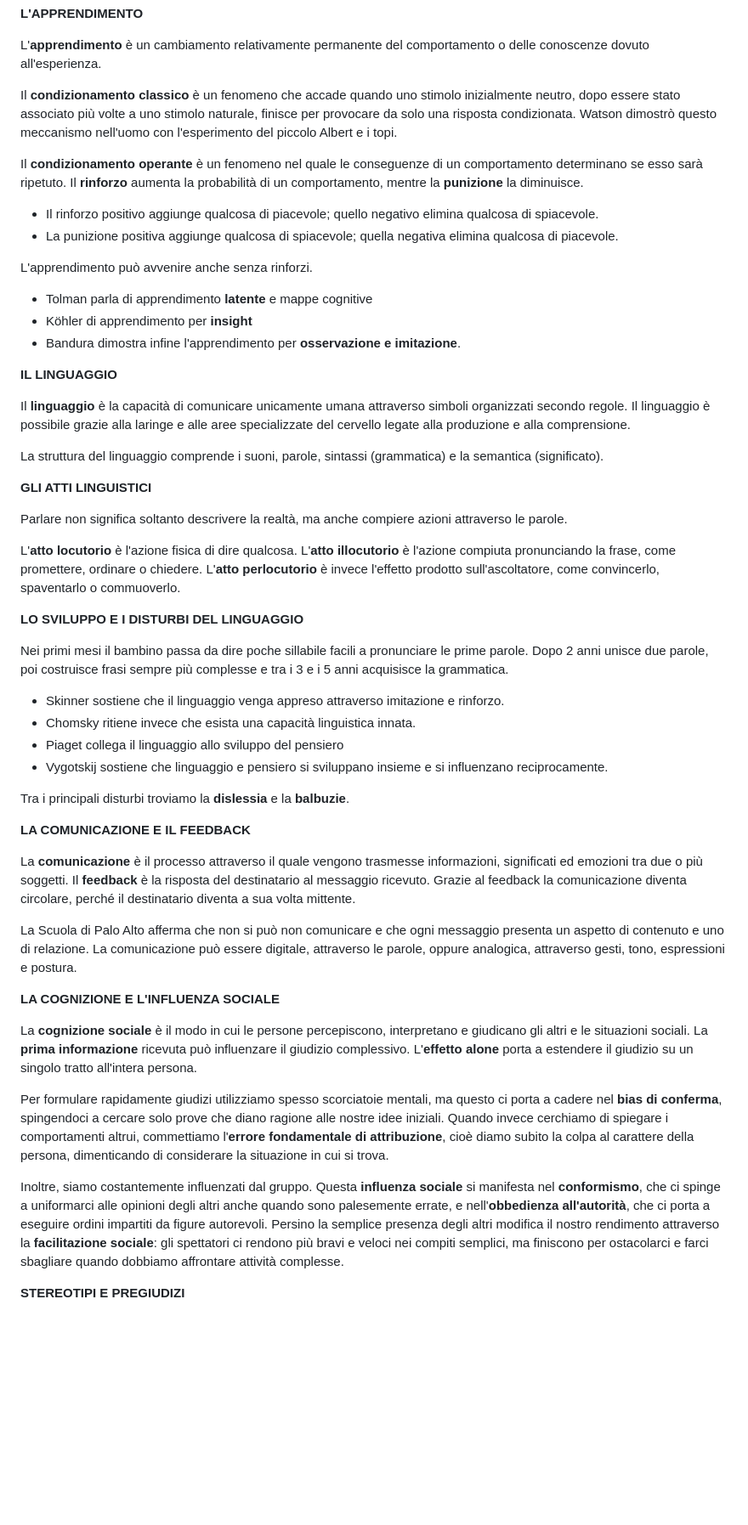
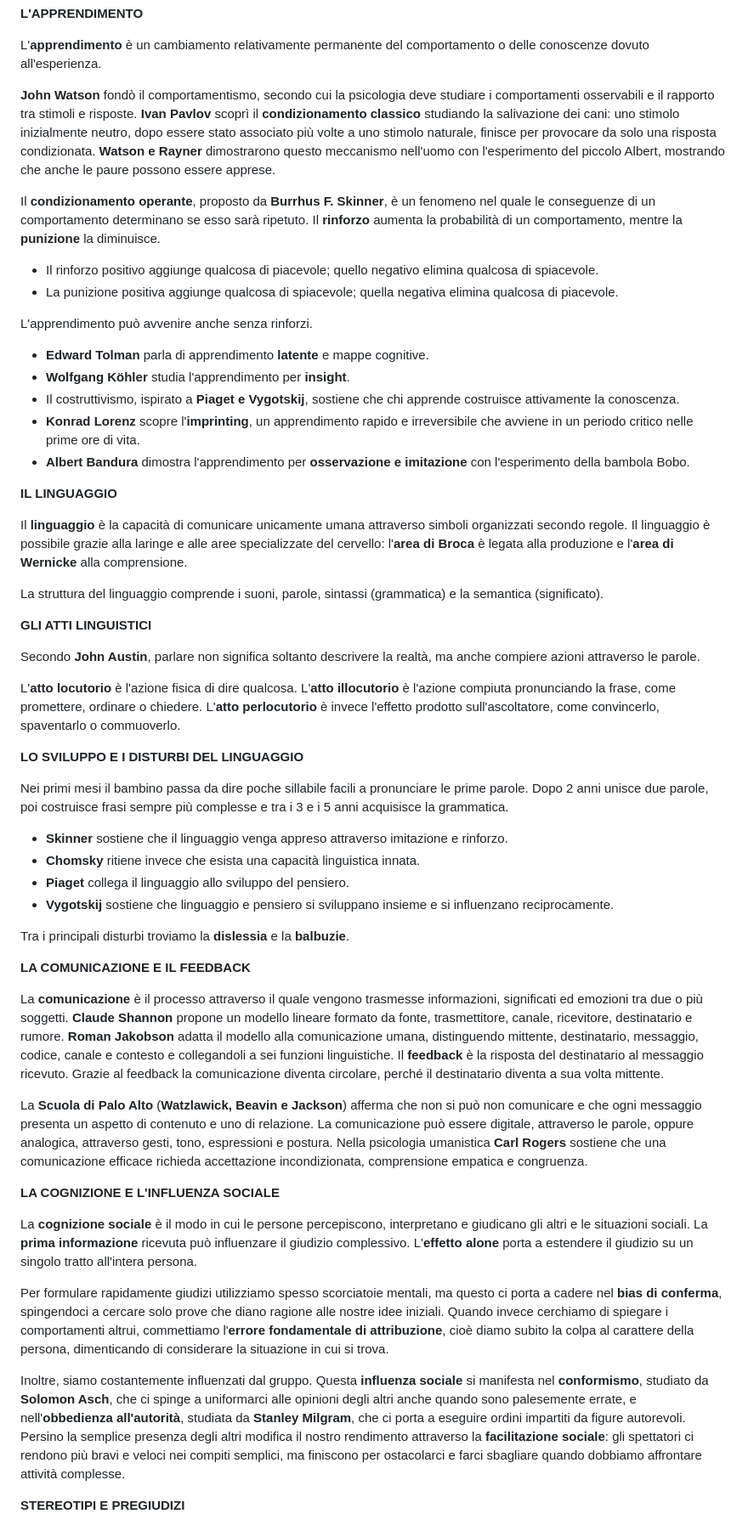
Before and after one commit to Emyleaf/fastripasso, a Markdown page: Riassunto finale Scienze umane.md, the part around one of its changes. Shown at 85% size. GitHub-like rendering; blank space fills up the shorter version.

Commit message:
Aggiungi gli autori al riassunto di scienze umane

```diff
--- a/Riassunto finale Scienze umane.md
+++ b/Riassunto finale Scienze umane.md
@@ -92,27 +95,29 @@ Una personalità equilibrata nasce dall'equilibrio tra queste tre istanze.
 
 L'**apprendimento** è un cambiamento relativamente permanente del comportamento o delle conoscenze dovuto all'esperienza.
 
-Il **condizionamento classico** è un fenomeno che accade quando uno stimolo inizialmente neutro, dopo essere stato associato più volte a uno stimolo naturale, finisce per provocare da solo una risposta condizionata. Watson dimostrò questo meccanismo nell'uomo con l'esperimento del piccolo Albert e i topi.
+**John Watson** fondò il comportamentismo, secondo cui la psicologia deve studiare i comportamenti osservabili e il rapporto tra stimoli e risposte. **Ivan Pavlov** scoprì il **condizionamento classico** studiando la salivazione dei cani: uno stimolo inizialmente neutro, dopo essere stato associato più volte a uno stimolo naturale, finisce per provocare da solo una risposta condizionata. **Watson e Rayner** dimostrarono questo meccanismo nell'uomo con l'esperimento del piccolo Albert, mostrando che anche le paure possono essere apprese.
 
-Il **condizionamento operante** è un fenomeno nel quale le conseguenze di un comportamento determinano se esso sarà ripetuto. Il **rinforzo** aumenta la probabilità di un comportamento, mentre la **punizione** la diminuisce.
+Il **condizionamento operante**, proposto da **Burrhus F. Skinner**, è un fenomeno nel quale le conseguenze di un comportamento determinano se esso sarà ripetuto. Il **rinforzo** aumenta la probabilità di un comportamento, mentre la **punizione** la diminuisce.
 
 - Il rinforzo positivo aggiunge qualcosa di piacevole; quello negativo elimina qualcosa di spiacevole.
 - La punizione positiva aggiunge qualcosa di spiacevole; quella negativa elimina qualcosa di piacevole.
 
 L'apprendimento può avvenire anche senza rinforzi.
-- Tolman parla di apprendimento **latente** e mappe cognitive
-- Köhler di apprendimento per **insight**
-- Bandura dimostra infine l'apprendimento per **osservazione e imitazione**.
+- **Edward Tolman** parla di apprendimento **latente** e mappe cognitive.
+- **Wolfgang Köhler** studia l'apprendimento per **insight**.
+- Il costruttivismo, ispirato a **Piaget e Vygotskij**, sostiene che chi apprende costruisce attivamente la conoscenza.
+- **Konrad Lorenz** scopre l'**imprinting**, un apprendimento rapido e irreversibile che avviene in un periodo critico nelle prime ore di vita.
+- **Albert Bandura** dimostra l'apprendimento per **osservazione e imitazione** con l'esperimento della bambola Bobo.
 
 **IL LINGUAGGIO**
 
-Il **linguaggio** è la capacità di comunicare unicamente umana attraverso simboli organizzati secondo regole. Il linguaggio è possibile grazie alla laringe e alle aree specializzate del cervello legate alla produzione e alla comprensione.
+Il **linguaggio** è la capacità di comunicare unicamente umana attraverso simboli organizzati secondo regole. Il linguaggio è possibile grazie alla laringe e alle aree specializzate del cervello: l'**area di Broca** è legata alla produzione e l'**area di Wernicke** alla comprensione.
 
 La struttura del linguaggio comprende i suoni, parole, sintassi (grammatica) e la semantica (significato).
 
 **GLI ATTI LINGUISTICI**
 
-Parlare non significa soltanto descrivere la realtà, ma anche compiere azioni attraverso le parole.
+Secondo **John Austin**, parlare non significa soltanto descrivere la realtà, ma anche compiere azioni attraverso le parole.
 
 L'**atto locutorio** è l'azione fisica di dire qualcosa. L'**atto illocutorio** è l'azione compiuta pronunciando la frase, come promettere, ordinare o chiedere. L'**atto perlocutorio** è invece l'effetto prodotto sull'ascoltatore, come convincerlo, spaventarlo o commuoverlo.
 
@@ -120,18 +125,18 @@ L'**atto locutorio** è l'azione fisica di dire qualcosa. L'**atto illocutorio**
 
 Nei primi mesi il bambino passa da dire poche sillabile facili a pronunciare le prime parole. Dopo 2 anni unisce due parole, poi costruisce frasi sempre più complesse e tra i 3 e i 5 anni acquisisce la grammatica.
 
-- Skinner sostiene che il linguaggio venga appreso attraverso imitazione e rinforzo.
-- Chomsky ritiene invece che esista una capacità linguistica innata.
-- Piaget collega il linguaggio allo sviluppo del pensiero
-- Vygotskij sostiene che linguaggio e pensiero si sviluppano insieme e si influenzano reciprocamente.
+- **Skinner** sostiene che il linguaggio venga appreso attraverso imitazione e rinforzo.
+- **Chomsky** ritiene invece che esista una capacità linguistica innata.
+- **Piaget** collega il linguaggio allo sviluppo del pensiero.
+- **Vygotskij** sostiene che linguaggio e pensiero si sviluppano insieme e si influenzano reciprocamente.
 
 Tra i principali disturbi troviamo la **dislessia** e la **balbuzie**.
 
 **LA COMUNICAZIONE E IL FEEDBACK**
 
-La **comunicazione** è il processo attraverso il quale vengono trasmesse informazioni, significati ed emozioni tra due o più soggetti. Il **feedback** è la risposta del destinatario al messaggio ricevuto. Grazie al feedback la comunicazione diventa circolare, perché il destinatario diventa a sua volta mittente.
+La **comunicazione** è il processo attraverso il quale vengono trasmesse informazioni, significati ed emozioni tra due o più soggetti. **Claude Shannon** propone un modello lineare formato da fonte, trasmettitore, canale, ricevitore, destinatario e rumore. **Roman Jakobson** adatta il modello alla comunicazione umana, distinguendo mittente, destinatario, messaggio, codice, canale e contesto e collegandoli a sei funzioni linguistiche. Il **feedback** è la risposta del destinatario al messaggio ricevuto. Grazie al feedback la comunicazione diventa circolare, perché il destinatario diventa a sua volta mittente.
 
-La Scuola di Palo Alto afferma che non si può non comunicare e che ogni messaggio presenta un aspetto di contenuto e uno di relazione. La comunicazione può essere digitale, attraverso le parole, oppure analogica, attraverso gesti, tono, espressioni e postura.
+La **Scuola di Palo Alto** (**Watzlawick, Beavin e Jackson**) afferma che non si può non comunicare e che ogni messaggio presenta un aspetto di contenuto e uno di relazione. La comunicazione può essere digitale, attraverso le parole, oppure analogica, attraverso gesti, tono, espressioni e postura. Nella psicologia umanistica **Carl Rogers** sostiene che una comunicazione efficace richieda accettazione incondizionata, comprensione empatica e congruenza.
 
 **LA COGNIZIONE E L'INFLUENZA SOCIALE**
 
@@ -140,7 +145,7 @@ La **cognizione sociale** è il modo in cui le persone percepiscono, interpretan
 Per formulare rapidamente giudizi utilizziamo spesso scorciatoie mentali, ma questo ci porta a cadere nel **bias di conferma**, spingendoci a cercare solo prove che diano ragione alle nostre idee iniziali.
 Quando invece cerchiamo di spiegare i comportamenti altrui, commettiamo l'**errore fondamentale di attribuzione**, cioè diamo subito la colpa al carattere della persona, dimenticando di considerare la situazione in cui si trova.
 
-Inoltre, siamo costantemente influenzati dal gruppo. Questa **influenza sociale** si manifesta nel **conformismo**, che ci spinge a uniformarci alle opinioni degli altri anche quando sono palesemente errate, e nell'**obbedienza all'autorità**, che ci porta a eseguire ordini impartiti da figure autorevoli. Persino la semplice presenza degli altri modifica il nostro rendimento attraverso la **facilitazione sociale**: gli spettatori ci rendono più bravi e veloci nei compiti semplici, ma finiscono per ostacolarci e farci sbagliare quando dobbiamo affrontare attività complesse.
+Inoltre, siamo costantemente influenzati dal gruppo. Questa **influenza sociale** si manifesta nel **conformismo**, studiato da **Solomon Asch**, che ci spinge a uniformarci alle opinioni degli altri anche quando sono palesemente errate, e nell'**obbedienza all'autorità**, studiata da **Stanley Milgram**, che ci porta a eseguire ordini impartiti da figure autorevoli. Persino la semplice presenza degli altri modifica il nostro rendimento attraverso la **facilitazione sociale**: gli spettatori ci rendono più bravi e veloci nei compiti semplici, ma finiscono per ostacolarci e farci sbagliare quando dobbiamo affrontare attività complesse.
 
 **STEREOTIPI E PREGIUDIZI**
 
```
Also changed, not shown: other parts of Riassunto finale Scienze umane.md (+24 -21 lines).
